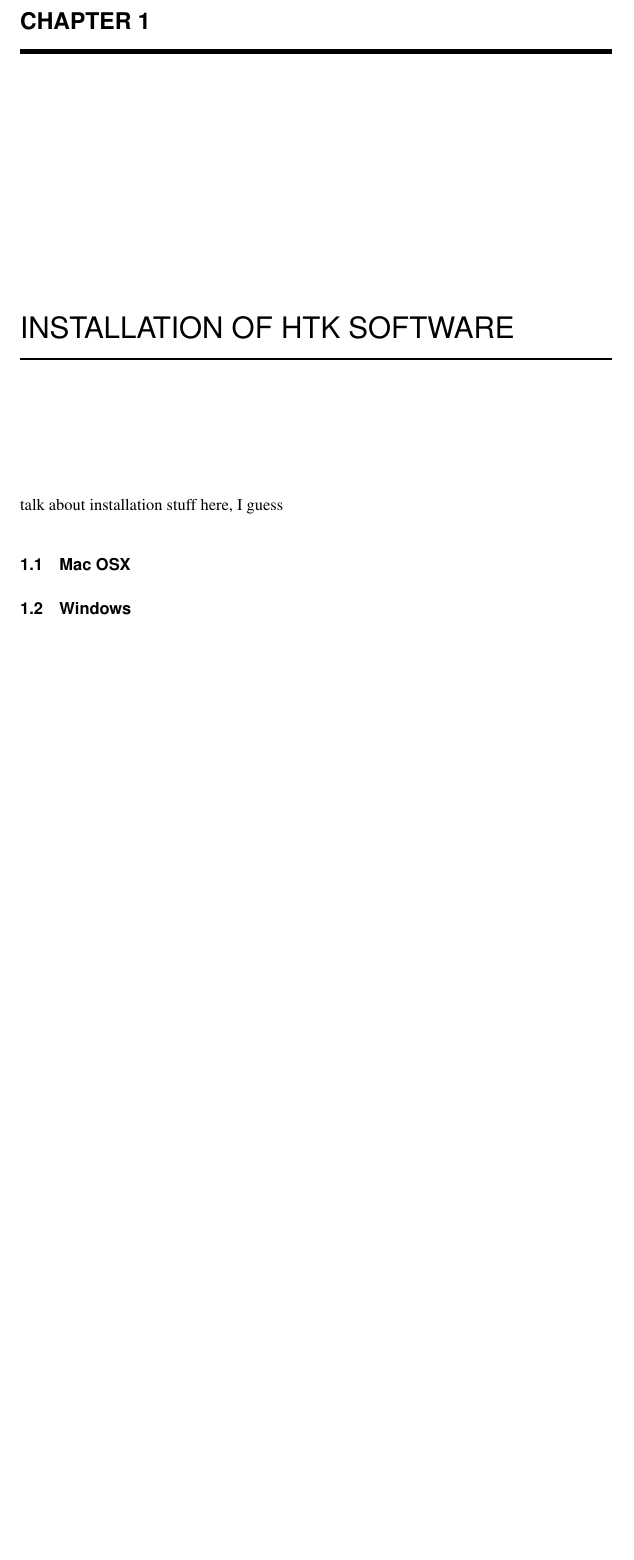
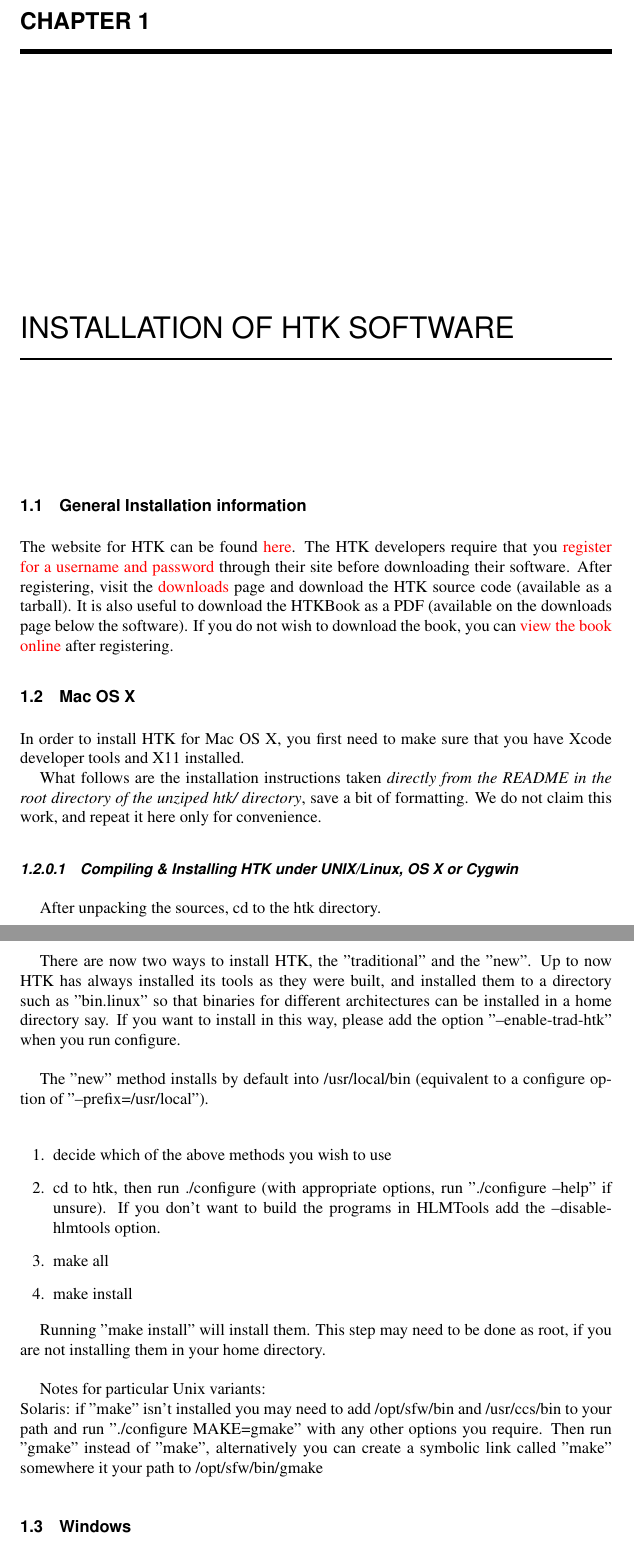
Before and after one commit to laveshaparker/AccentDetection, a LaTeX document (writeup/latex_macros_7x10/writeup.tex): part of page 7 of 22 before the commit and two parts of pages 7 and 8 of 24 after it, the two joined at a grey line, cut so that both start at the same text, the shorter picture padded with empty space. Compiled offline with pdfLaTeX.

Commit message:
Added to the Installation section. Will eventually change the external link colors b/c they're a bit loud.

```diff
--- a/writeup/latex_macros_7x10/writeup.tex
+++ b/writeup/latex_macros_7x10/writeup.tex
@@ -93,5 +93,43 @@
 {Hidden Markov Model\\Toolkit Software Suite}
 
 \chapter{Installation of HTK Software}
-talk about installation stuff here, I guess
-\section{Mac OSX}
+\section{General Installation information}
+The website for HTK can be found \href{http://htk.eng.cam.ac.uk/}{here}. The HTK developers require that you \href{http://htk.eng.cam.ac.uk/register.shtml}{register for a username and password} through their site before downloading their software. After registering, visit the \href{http://htk.eng.cam.ac.uk/download.shtml}{downloads} page and download the HTK source code (available as a tarball). It is also useful to download the HTKBook as a PDF (available on the downloads page below the software). If you do not wish to download the book, you can \href{http://htk.eng.cam.ac.uk/docs/docs.shtml}{view the book online} after registering.
+
+\section{Mac OS X}
+In order to install HTK for Mac OS X, you first need to make sure that you have Xcode developer tools and X11 installed.
+
+What follows are the installation instructions taken \textit{directly from the README in the root directory of the unziped htk/ directory}, save a bit of formatting. We do not claim this work, and repeat it here only for convenience.\\
+
+\subsubsection{Compiling \& Installing HTK under UNIX/Linux, OS X or Cygwin}~\\
+
+After unpacking the sources, cd to the htk directory.\\
+
+There are now two ways to install HTK, the "traditional" and the
+"new".  Up to now HTK has always installed its tools as they were
+built, and installed them to a directory such as "bin.linux" so that
+binaries for different architectures can be installed in a home
+directory say.  If you want to install in this way, please add the
+option "--enable-trad-htk" when you run configure.\\
+
+The "new" method installs by default into /usr/local/bin (equivalent
+to a configure option of "--prefix=/usr/local").\\
+
+\begin{enumerate}
+	\item decide which of the above methods you wish to use
+	\item cd to htk, then run ./configure (with appropriate options, run "./configure --help" if unsure).
+   If you don't want to build the programs in HLMTools add the
+   --disable-hlmtools option.
+	\item make all
+	\item make install
+\end{enumerate}
+
+Running "make install" will install them.  This step may need to be
+done as root, if you are not installing them in your home directory.\\
+
+Notes for particular Unix variants:\\
+Solaris: if "make" isn't installed you may need to add /opt/sfw/bin
+and /usr/ccs/bin to your path and run "./configure MAKE=gmake" with
+any other options you require.  Then run "gmake" instead of "make",
+alternatively you can create a symbolic link called "make" somewhere
+it your path to /opt/sfw/bin/gmake
```
Also changed, not shown: writeup/latex_macros_7x10/writeup.pdf, writeup/latex_macros_7x10/writeup.tex (67 more changed lines).
